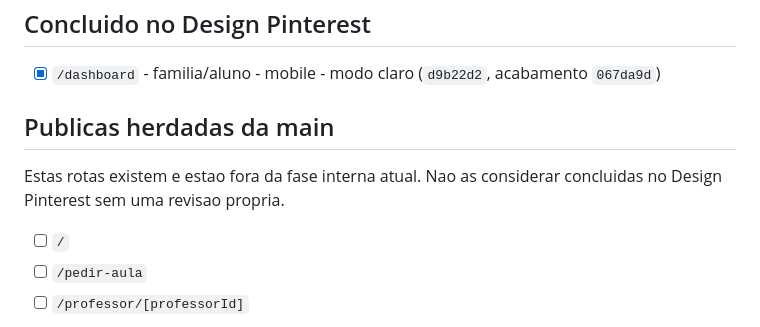
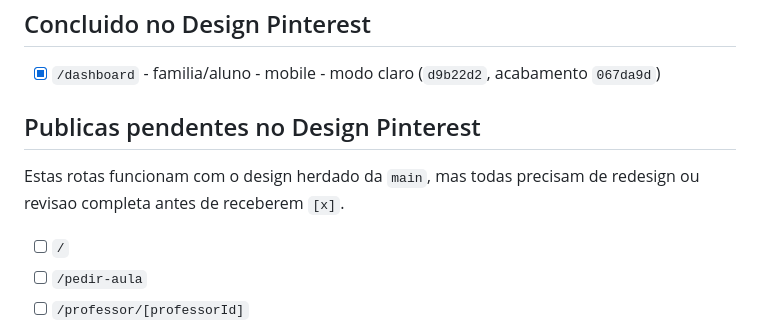
Before and after one commit to jpamarcelino/escola-musica-ccg, a Markdown page: PAGINAS_POR_REDENHAR.md, the part around the change. Drawn GitHub-style.

```diff
--- a/PAGINAS_POR_REDENHAR.md
+++ b/PAGINAS_POR_REDENHAR.md
@@ -6,9 +6,9 @@ Ler primeiro `DESIGN_PINTEREST_HANDOFF.md`. Este checklist regista o estado por
 
 - [x] `/dashboard` - familia/aluno - mobile - modo claro (`d9b22d2`, acabamento `067da9d`)
 
-## Publicas herdadas da main
+## Publicas pendentes no Design Pinterest
 
-Estas rotas existem e estao fora da fase interna atual. Nao as considerar concluidas no Design Pinterest sem uma revisao propria.
+Estas rotas funcionam com o design herdado da `main`, mas todas precisam de redesign ou revisao completa antes de receberem `[x]`.
 
 - [ ] `/`
 - [ ] `/pedir-aula`
```
Also changed, not shown: DESIGN_PINTEREST_HANDOFF.md (+2 -1 lines).
